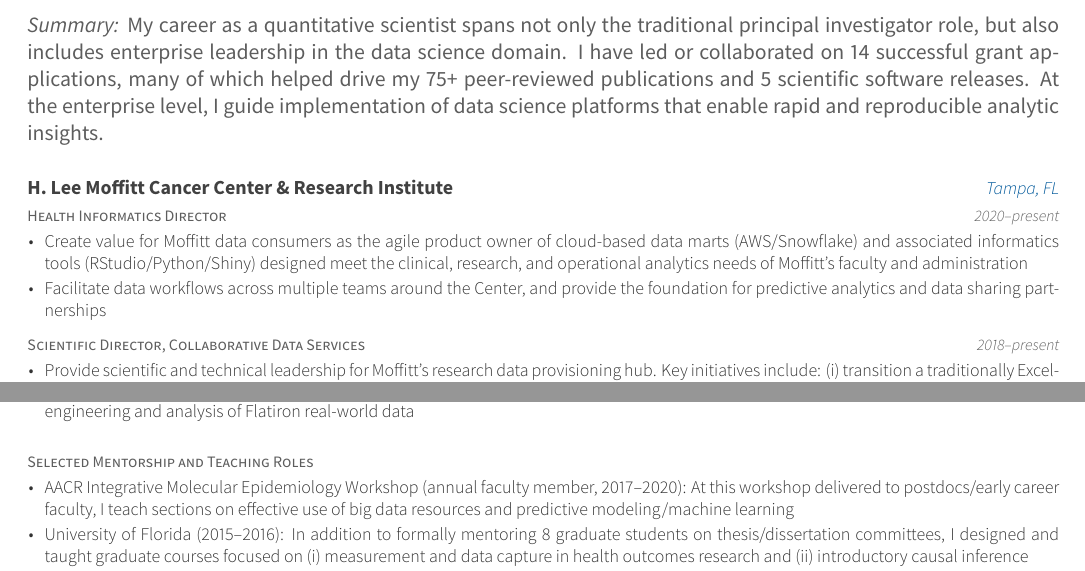
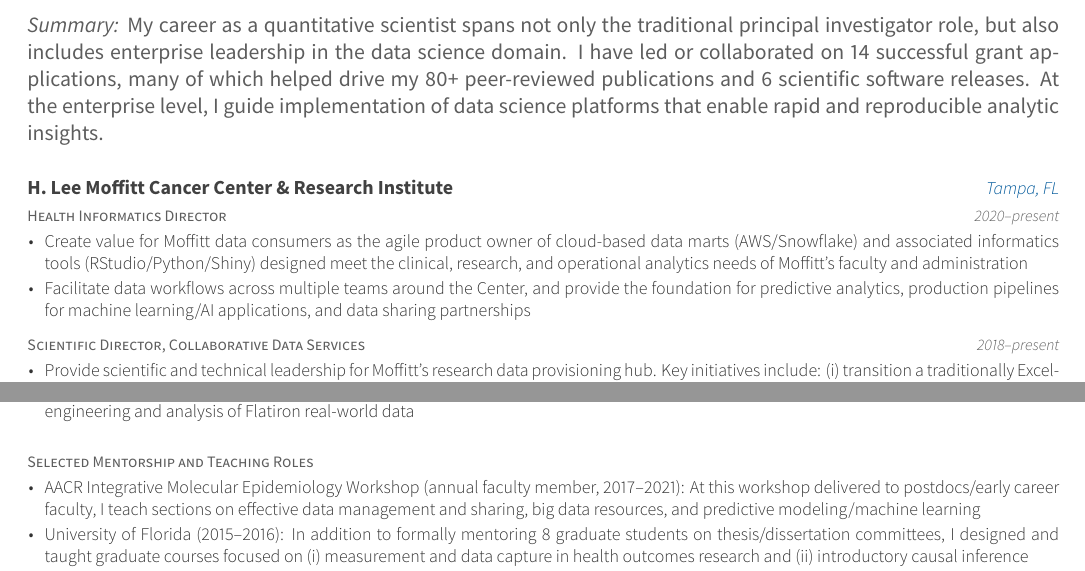
Before and after one commit to tgerke/CV, an R Markdown document (Gerke-Resume/Gerke-Resume.Rmd): two parts of pages 1 and 2 of 2, joined at a grey line, cut so that both start at the same text. The pictures show the output file Gerke-Resume/Gerke-Resume.pdf that the author committed with the source.

Commit message:
minor updates

````diff
--- a/Gerke-Resume/Gerke-Resume.Rmd
+++ b/Gerke-Resume/Gerke-Resume.Rmd
@@ -44,7 +44,7 @@ tribble(
 ```
 
 # Experience and impact
-\emph{Summary:} My career as a quantitative scientist spans not only the traditional principal investigator role, but also includes enterprise leadership in the data science domain. I have led or collaborated on 14 successful grant applications, many of which helped drive my 75+ peer-reviewed publications and 5 scientific software releases. At the enterprise level, I guide implementation of data science platforms that enable rapid and reproducible analytic insights.
+\emph{Summary:} My career as a quantitative scientist spans not only the traditional principal investigator role, but also includes enterprise leadership in the data science domain. I have led or collaborated on 14 successful grant applications, many of which helped drive my 80+ peer-reviewed publications and 6 scientific software releases. At the enterprise level, I guide implementation of data science platforms that enable rapid and reproducible analytic insights.
 
 ```{r}
 tribble(
@@ -57,7 +57,7 @@ tribble(
 ```{r}
 tribble(
   ~ Position, ~ Year, ~ Institution, ~ Where, ~Why,
-    "", "", "", "", "Facilitate data workflows across multiple teams around the Center, and provide the foundation for predictive analytics and data sharing partnerships",
+    "", "", "", "", "Facilitate data workflows across multiple teams around the Center, and provide the foundation for predictive analytics, production pipelines for machine learning/AI applications, and data sharing partnerships",
     "Scientific Director, Collaborative Data Services", "2018--present", "", "", "Provide scientific and technical leadership for Moffitt's research data provisioning hub. Key initiatives include: (i) transition a traditionally Excel-based data group to modern R frameworks with git versioning; (ii) enhance interfacing with biostatistics/bioinformatics end-users to deliver analytically-ready data"
 ) %>%
   detailed_entries(Position, Year, Institution, Where, Why)
@@ -137,7 +137,7 @@ tribble(
 ```{r}
 tribble(
   ~ Position, ~ Year, ~ Institution, ~ Where, ~Why,
-  "Selected Mentorship and Teaching Roles", " ", " ", " ", "AACR Integrative Molecular Epidemiology Workshop (annual faculty member, 2017--2020): At this workshop delivered to postdocs/early career faculty, I teach sections on effective use of big data resources and predictive modeling/machine learning"
+  "Selected Mentorship and Teaching Roles", " ", " ", " ", "AACR Integrative Molecular Epidemiology Workshop (annual faculty member, 2017--2021): At this workshop delivered to postdocs/early career faculty, I teach sections on effective data management and sharing, big data resources, and predictive modeling/machine learning"
 ) %>%
   detailed_entries(Position, Year, Institution, Where, Why)
 ```
````
Also changed, not shown: Gerke-Resume/Gerke-Resume.pdf.
